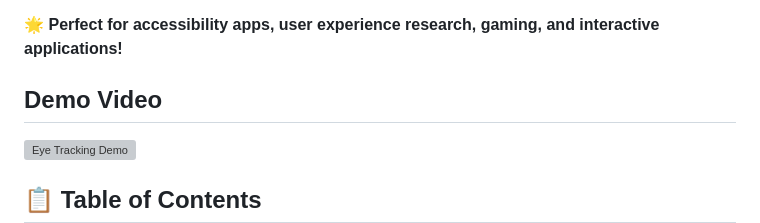
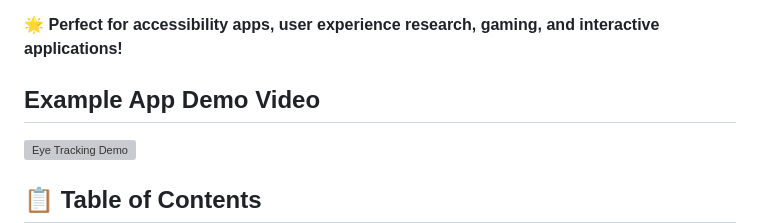
Before and after one commit to aydiaj/eye_tracking_plus, a Markdown page: README.md, the part around the change. Rendered like a GitHub page; grey boxes are pictures that could not be loaded.

```diff
--- a/README.md
+++ b/README.md
@@ -12,7 +12,7 @@
 A **high-accuracy, open-source eye tracking plugin** for Flutter that enables real-time gaze tracking across web, iOS, and Android platforms. Built with performance and ease of use in mind, this plugin provides sub-degree accuracy eye tracking with comprehensive calibration, eye state detection, head pose estimation, and face detection capabilities.
 
 🌟 **Perfect for accessibility apps, user experience research, gaming, and interactive applications!**
-## Demo Video
+## Example App Demo Video
 
 [![Eye Tracking Demo](https://img.youtube.com/vi/2R-Xs3GaroE/mqdefault.jpg)](https://www.youtube.com/watch?v=2R-Xs3GaroE)
 
```
